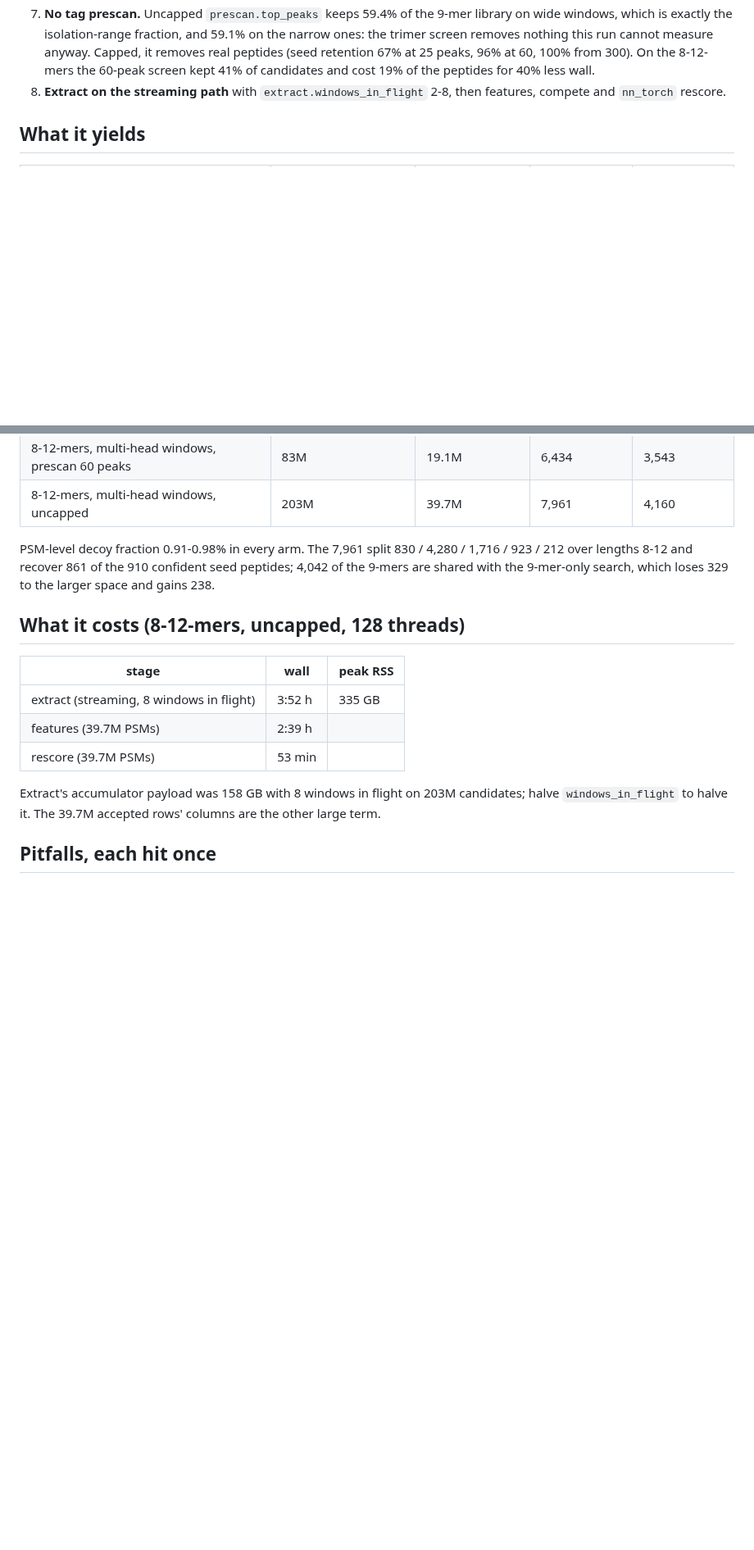
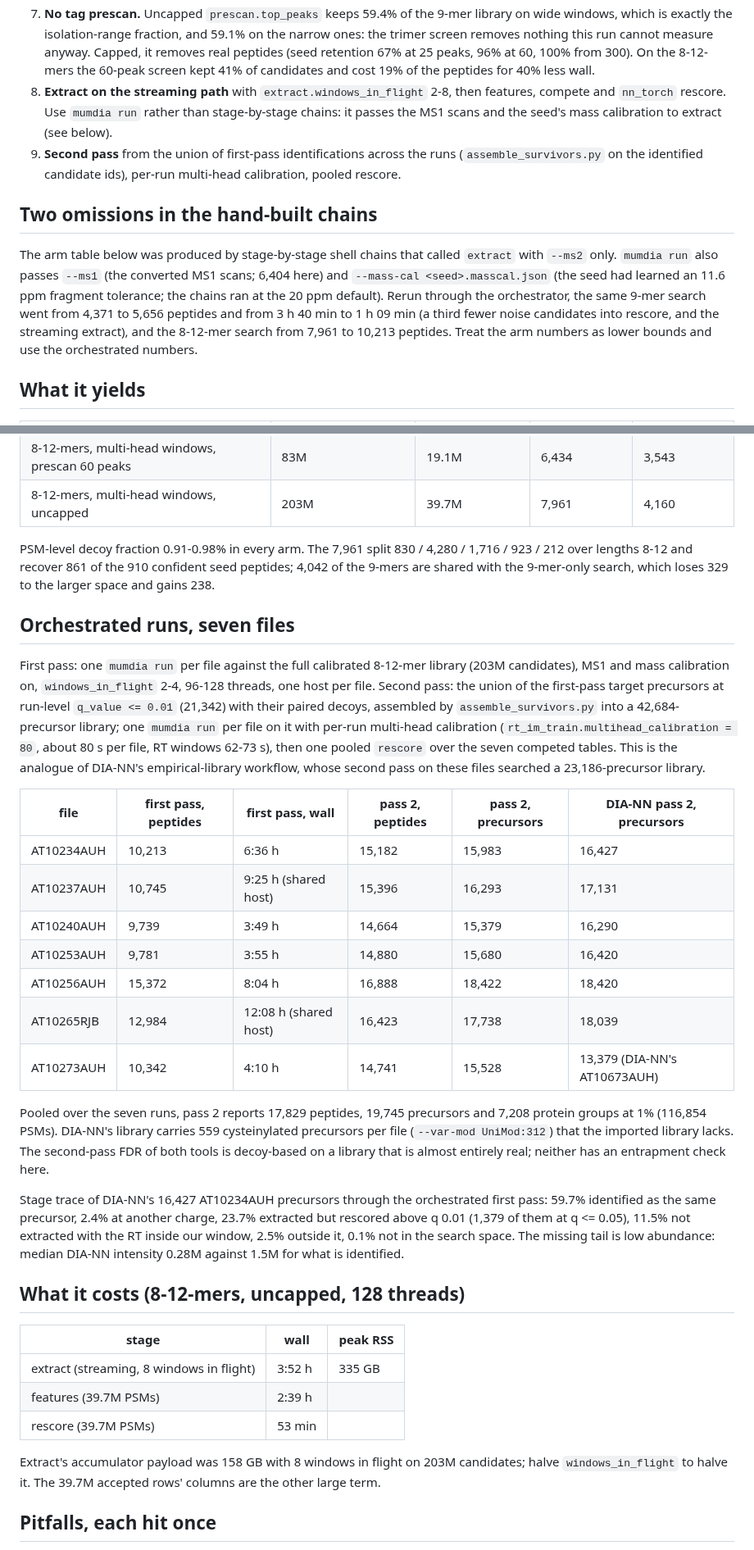
Before and after one commit to CompOmics/MuMDIA, a Markdown page: docs/32_large_libraries.md, 2 parts joined by grey strips. Shown at 82% size. Rendered like a GitHub page; blank space fills up the shorter version.

Commit message:
docs: orchestrated seven-file first pass and second pass in the large-library guide
The hand-built chains behind the arm table passed extract --ms2 only; mumdia run also
passes --ms1 and --mass-cal, which took the 9-mer search from 4,371 to 5,656 peptides in
a third of the time and the 8-12-mer search from 7,961 to 10,213. Adds the per-file
first pass on all seven Astral files, the second pass from the union of first-pass
identifications (17,829 peptides pooled at 1%) next to DIA-NN's empirical-library second
pass, and the stage trace of DIA-NN's identifications through the first pass.

Co-Authored-By: Claude Fable 5.1 <noreply@anthropic.com>

```diff
--- a/docs/32_large_libraries.md
+++ b/docs/32_large_libraries.md
@@ -34,7 +34,21 @@ with several `--mzml`, which pays the calibration once.
    peptides (seed retention 67% at 25 peaks, 96% at 60, 100% from 300). On the 8-12-mers the
    60-peak screen kept 41% of candidates and cost 19% of the peptides for 40% less wall.
 8. **Extract on the streaming path** with `extract.windows_in_flight` 2-8, then features,
-   compete and `nn_torch` rescore.
+   compete and `nn_torch` rescore. Use `mumdia run` rather than stage-by-stage chains: it
+   passes the MS1 scans and the seed's mass calibration to extract (see below).
+9. **Second pass** from the union of first-pass identifications across the runs
+   (`assemble_survivors.py` on the identified candidate ids), per-run multi-head
+   calibration, pooled rescore.
+
+## Two omissions in the hand-built chains
+
+The arm table below was produced by stage-by-stage shell chains that called `extract` with
+`--ms2` only. `mumdia run` also passes `--ms1` (the converted MS1 scans; 6,404 here) and
+`--mass-cal <seed>.masscal.json` (the seed had learned an 11.6 ppm fragment tolerance; the
+chains ran at the 20 ppm default). Rerun through the orchestrator, the same 9-mer search went
+from 4,371 to 5,656 peptides and from 3 h 40 min to 1 h 09 min (a third fewer noise
+candidates into rescore, and the streaming extract), and the 8-12-mer search from 7,961 to
+10,213 peptides. Treat the arm numbers as lower bounds and use the orchestrated numbers.
 
 ## What it yields
 
@@ -49,6 +63,40 @@ with several `--mzml`, which pays the calibration once.
 PSM-level decoy fraction 0.91-0.98% in every arm. The 7,961 split 830 / 4,280 / 1,716 / 923 /
 212 over lengths 8-12 and recover 861 of the 910 confident seed peptides; 4,042 of the 9-mers
 are shared with the 9-mer-only search, which loses 329 to the larger space and gains 238.
+
+## Orchestrated runs, seven files
+
+First pass: one `mumdia run` per file against the full calibrated 8-12-mer library (203M
+candidates), MS1 and mass calibration on, `windows_in_flight` 2-4, 96-128 threads, one host
+per file. Second pass: the union of the first-pass target precursors at run-level
+`q_value <= 0.01` (21,342) with their paired decoys, assembled by `assemble_survivors.py`
+into a 42,684-precursor library; one `mumdia run` per file on it with per-run multi-head
+calibration (`rt_im_train.multihead_calibration = 80`, about 80 s per file, RT windows
+62-73 s), then one pooled `rescore` over the seven competed tables. This is the analogue of
+DIA-NN's empirical-library workflow, whose second pass on these files searched a
+23,186-precursor library.
+
+| file | first pass, peptides | first pass, wall | pass 2, peptides | pass 2, precursors | DIA-NN pass 2, precursors |
+|---|---|---|---|---|---|
+| AT10234AUH | 10,213 | 6:36 h | 15,182 | 15,983 | 16,427 |
+| AT10237AUH | 10,745 | 9:25 h (shared host) | 15,396 | 16,293 | 17,131 |
+| AT10240AUH | 9,739 | 3:49 h | 14,664 | 15,379 | 16,290 |
+| AT10253AUH | 9,781 | 3:55 h | 14,880 | 15,680 | 16,420 |
+| AT10256AUH | 15,372 | 8:04 h | 16,888 | 18,422 | 18,420 |
+| AT10265RJB | 12,984 | 12:08 h (shared host) | 16,423 | 17,738 | 18,039 |
+| AT10273AUH | 10,342 | 4:10 h | 14,741 | 15,528 | 13,379 (DIA-NN's AT10673AUH) |
+
+Pooled over the seven runs, pass 2 reports 17,829 peptides, 19,745 precursors and 7,208
+protein groups at 1% (116,854 PSMs). DIA-NN's library carries 559 cysteinylated precursors
+per file (`--var-mod UniMod:312`) that the imported library lacks. The second-pass FDR of
+both tools is decoy-based on a library that is almost entirely real; neither has an
+entrapment check here.
+
+Stage trace of DIA-NN's 16,427 AT10234AUH precursors through the orchestrated first pass:
+59.7% identified as the same precursor, 2.4% at another charge, 23.7% extracted but rescored
+above q 0.01 (1,379 of them at q <= 0.05), 11.5% not extracted with the RT inside our window,
+2.5% outside it, 0.1% not in the search space. The missing tail is low abundance: median
+DIA-NN intensity 0.28M against 1.5M for what is identified.
 
 ## What it costs (8-12-mers, uncapped, 128 threads)
 
```
Also changed, not shown: CHANGELOG.md (+3 -1 lines).
